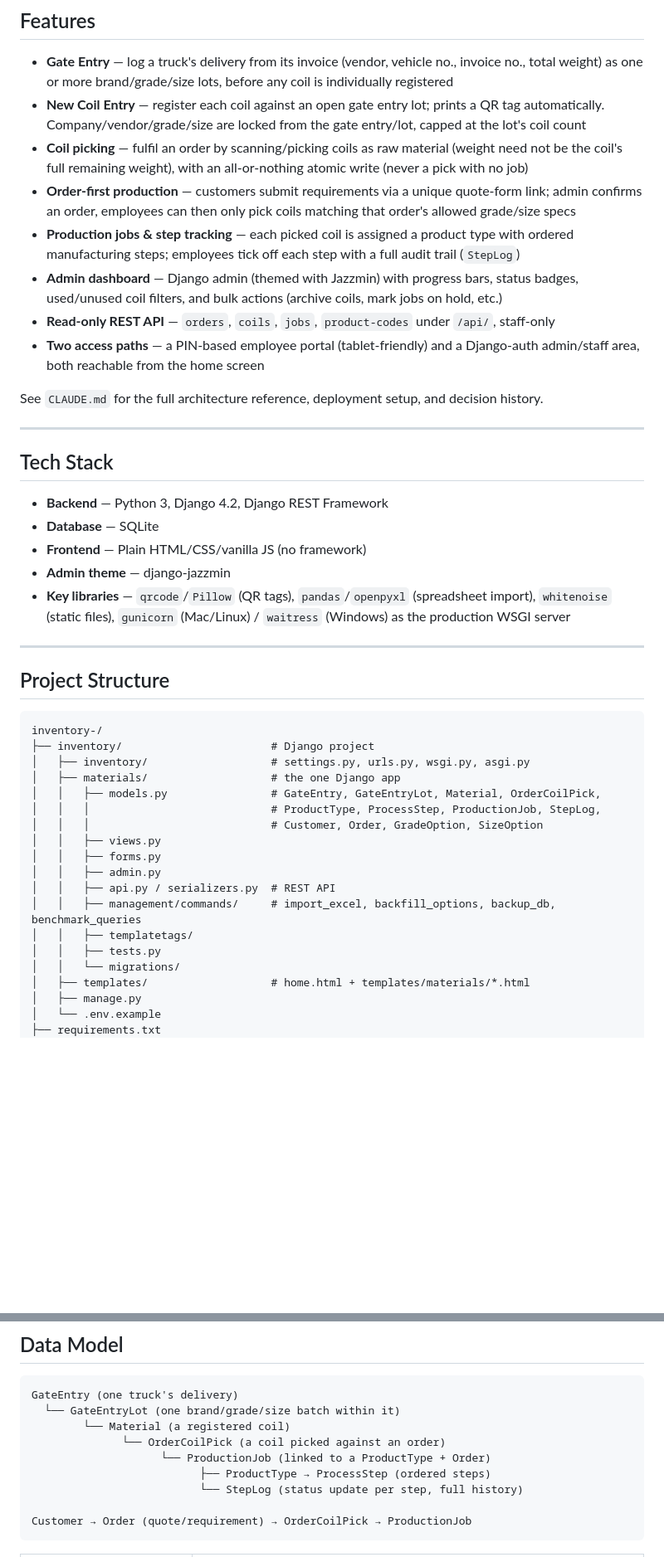
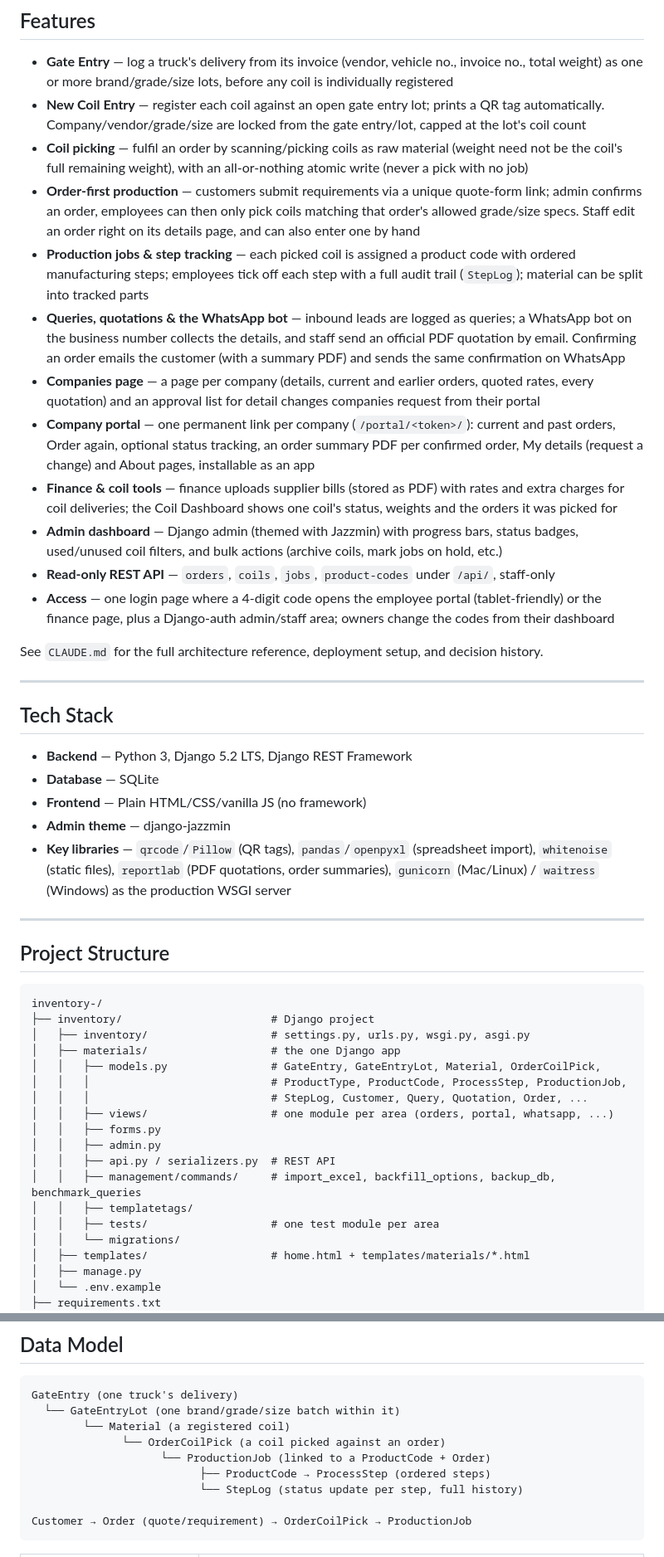
Before and after one commit to Mohini-vashisth/inventory-, a Markdown page: README.md, 2 parts joined by grey strips. Shown at 83% size. Rendered like a GitHub page; blank space fills up the shorter version.

Commit message:
README: bring it up to date (Django 5.2, product codes, companies, portal, WhatsApp, finance, login)

```diff
--- a/README.md
+++ b/README.md
@@ -9,11 +9,15 @@ A Django app for a steel coil manufacturing business, covering the full workflow
 - **Gate Entry** — log a truck's delivery from its invoice (vendor, vehicle no., invoice no., total weight) as one or more brand/grade/size lots, before any coil is individually registered
 - **New Coil Entry** — register each coil against an open gate entry lot; prints a QR tag automatically. Company/vendor/grade/size are locked from the gate entry/lot, capped at the lot's coil count
 - **Coil picking** — fulfil an order by scanning/picking coils as raw material (weight need not be the coil's full remaining weight), with an all-or-nothing atomic write (never a pick with no job)
-- **Order-first production** — customers submit requirements via a unique quote-form link; admin confirms an order, employees can then only pick coils matching that order's allowed grade/size specs
-- **Production jobs & step tracking** — each picked coil is assigned a product type with ordered manufacturing steps; employees tick off each step with a full audit trail (`StepLog`)
+- **Order-first production** — customers submit requirements via a unique quote-form link; admin confirms an order, employees can then only pick coils matching that order's allowed grade/size specs. Staff edit an order right on its details page, and can also enter one by hand
+- **Production jobs & step tracking** — each picked coil is assigned a product code with ordered manufacturing steps; employees tick off each step with a full audit trail (`StepLog`); material can be split into tracked parts
+- **Queries, quotations & the WhatsApp bot** — inbound leads are logged as queries; a WhatsApp bot on the business number collects the details, and staff send an official PDF quotation by email. Confirming an order emails the customer (with a summary PDF) and sends the same confirmation on WhatsApp
+- **Companies page** — a page per company (details, current and earlier orders, quoted rates, every quotation) and an approval list for detail changes companies request from their portal
+- **Company portal** — one permanent link per company (`/portal/<token>/`): current and past orders, Order again, optional status tracking, an order summary PDF per confirmed order, My details (request a change) and About pages, installable as an app
+- **Finance & coil tools** — finance uploads supplier bills (stored as PDF) with rates and extra charges for coil deliveries; the Coil Dashboard shows one coil's status, weights and the orders it was picked for
 - **Admin dashboard** — Django admin (themed with Jazzmin) with progress bars, status badges, used/unused coil filters, and bulk actions (archive coils, mark jobs on hold, etc.)
 - **Read-only REST API** — `orders`, `coils`, `jobs`, `product-codes` under `/api/`, staff-only
-- **Two access paths** — a PIN-based employee portal (tablet-friendly) and a Django-auth admin/staff area, both reachable from the home screen
+- **Access** — one login page where a 4-digit code opens the employee portal (tablet-friendly) or the finance page, plus a Django-auth admin/staff area; owners change the codes from their dashboard
 
 See `CLAUDE.md` for the full architecture reference, deployment setup, and decision history.
 
@@ -21,11 +25,11 @@ See `CLAUDE.md` for the full architecture reference, deployment setup, and decis
 
 ## Tech Stack
 
-- **Backend** — Python 3, Django 4.2, Django REST Framework
+- **Backend** — Python 3, Django 5.2 LTS, Django REST Framework
 - **Database** — SQLite
 - **Frontend** — Plain HTML/CSS/vanilla JS (no framework)
 - **Admin theme** — django-jazzmin
-- **Key libraries** — `qrcode`/`Pillow` (QR tags), `pandas`/`openpyxl` (spreadsheet import), `whitenoise` (static files), `gunicorn` (Mac/Linux) / `waitress` (Windows) as the production WSGI server
+- **Key libraries** — `qrcode`/`Pillow` (QR tags), `pandas`/`openpyxl` (spreadsheet import), `whitenoise` (static files), `reportlab` (PDF quotations, order summaries), `gunicorn` (Mac/Linux) / `waitress` (Windows) as the production WSGI server
 
 ---
 
@@ -37,15 +41,15 @@ inventory-/
 │   ├── inventory/                   # settings.py, urls.py, wsgi.py, asgi.py
 │   ├── materials/                   # the one Django app
 │   │   ├── models.py                # GateEntry, GateEntryLot, Material, OrderCoilPick,
-│   │   │                            # ProductType, ProcessStep, ProductionJob, StepLog,
-│   │   │                            # Customer, Order, GradeOption, SizeOption
-│   │   ├── views.py
+│   │   │                            # ProductType, ProductCode, ProcessStep, ProductionJob,
+│   │   │                            # StepLog, Customer, Query, Quotation, Order, ...
+│   │   ├── views/                   # one module per area (orders, portal, whatsapp, ...)
 │   │   ├── forms.py
 │   │   ├── admin.py
 │   │   ├── api.py / serializers.py  # REST API
 │   │   ├── management/commands/     # import_excel, backfill_options, backup_db, benchmark_queries
 │   │   ├── templatetags/
-│   │   ├── tests.py
+│   │   ├── tests/                   # one test module per area
 │   │   └── migrations/
 │   ├── templates/                   # home.html + templates/materials/*.html
 │   ├── manage.py
@@ -64,8 +68,8 @@ GateEntry (one truck's delivery)
   └── GateEntryLot (one brand/grade/size batch within it)
         └── Material (a registered coil)
               └── OrderCoilPick (a coil picked against an order)
-                    └── ProductionJob (linked to a ProductType + Order)
-                          ├── ProductType → ProcessStep (ordered steps)
+                    └── ProductionJob (linked to a ProductCode + Order)
+                          ├── ProductCode → ProcessStep (ordered steps)
                           └── StepLog (status update per step, full history)
 
 Customer → Order (quote/requirement) → OrderCoilPick → ProductionJob
```
Also changed, not shown: other parts of README.md (+20 -12 lines).
